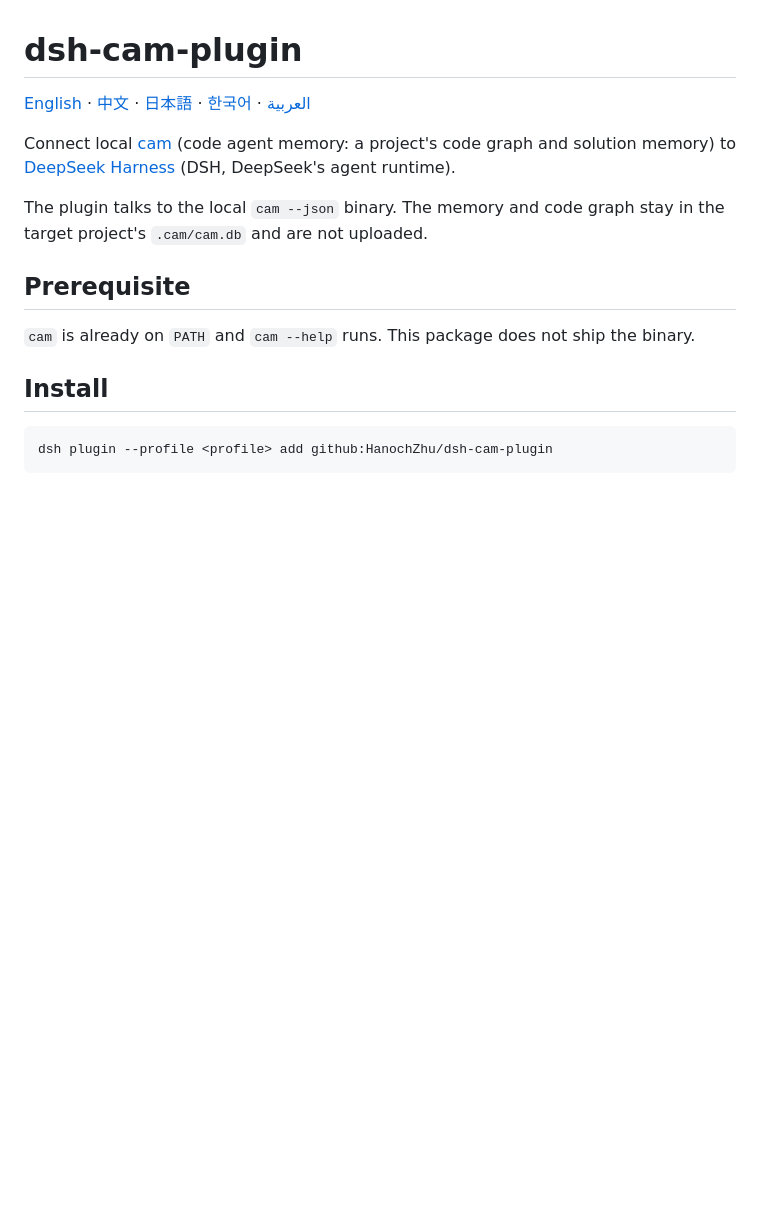
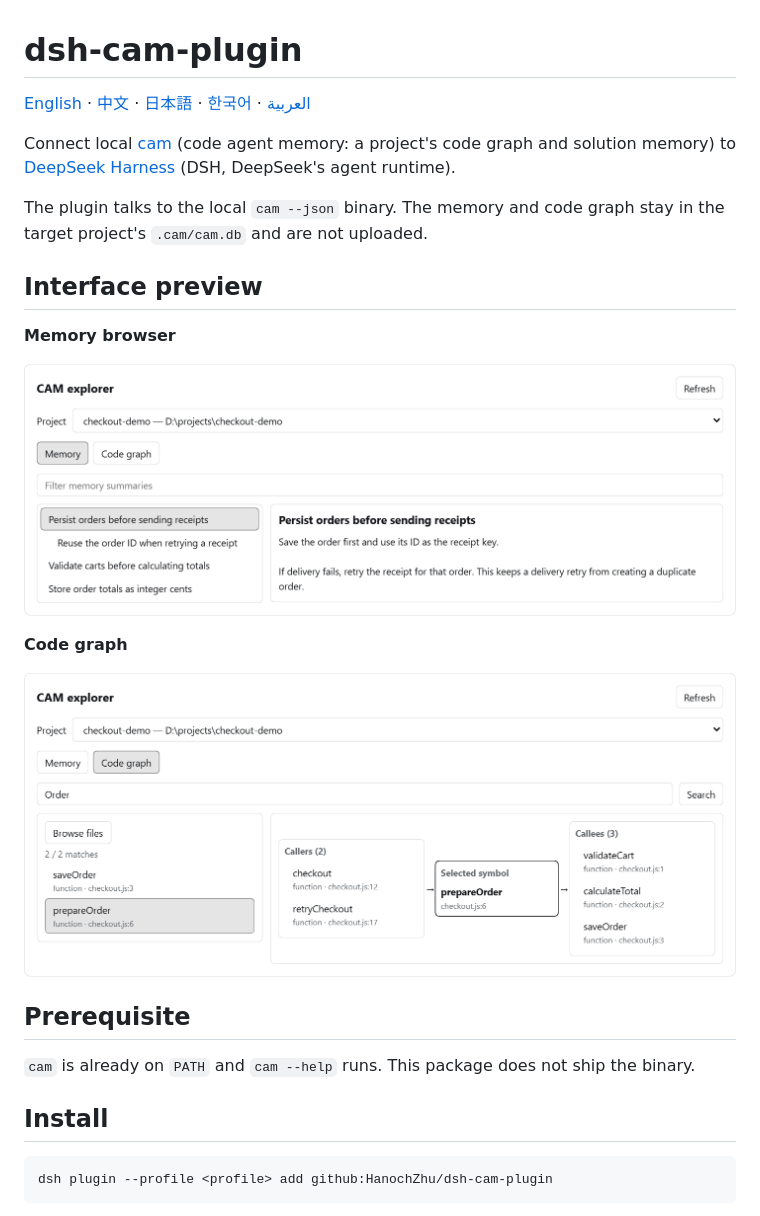
Before and after one commit to HanochZhu/dsh-cam-plugin, a Markdown page: README.md, the part around the change. Rendered like a GitHub page; pictures changed too: docs/images/cam-code-graph.png (added), docs/images/cam-memory.png (added); blank space fills up the shorter version.

Commit message:
docs: show the CAM explorer in the README

```diff
--- a/README.md
+++ b/README.md
@@ -5,6 +5,16 @@
 Connect local [cam](https://github.com/HanochZhu/codeagent_memory) (code agent memory: a project's code graph and solution memory) to [DeepSeek Harness](https://github.com/deepseek-ai/deepseek-harness) (DSH, DeepSeek's agent runtime).
 
 The plugin talks to the local `cam --json` binary. The memory and code graph stay in the target project's `.cam/cam.db` and are not uploaded.
+
+## Interface preview
+
+**Memory browser**
+
+![CAM memory tree with a saved memory open beside it](docs/images/cam-memory.png)
+
+**Code graph**
+
+![CAM code graph showing callers and callees of prepareOrder](docs/images/cam-code-graph.png)
 
 ## Prerequisite
 
```
Also changed, not shown: README.zh.md (+10 -0 lines).
